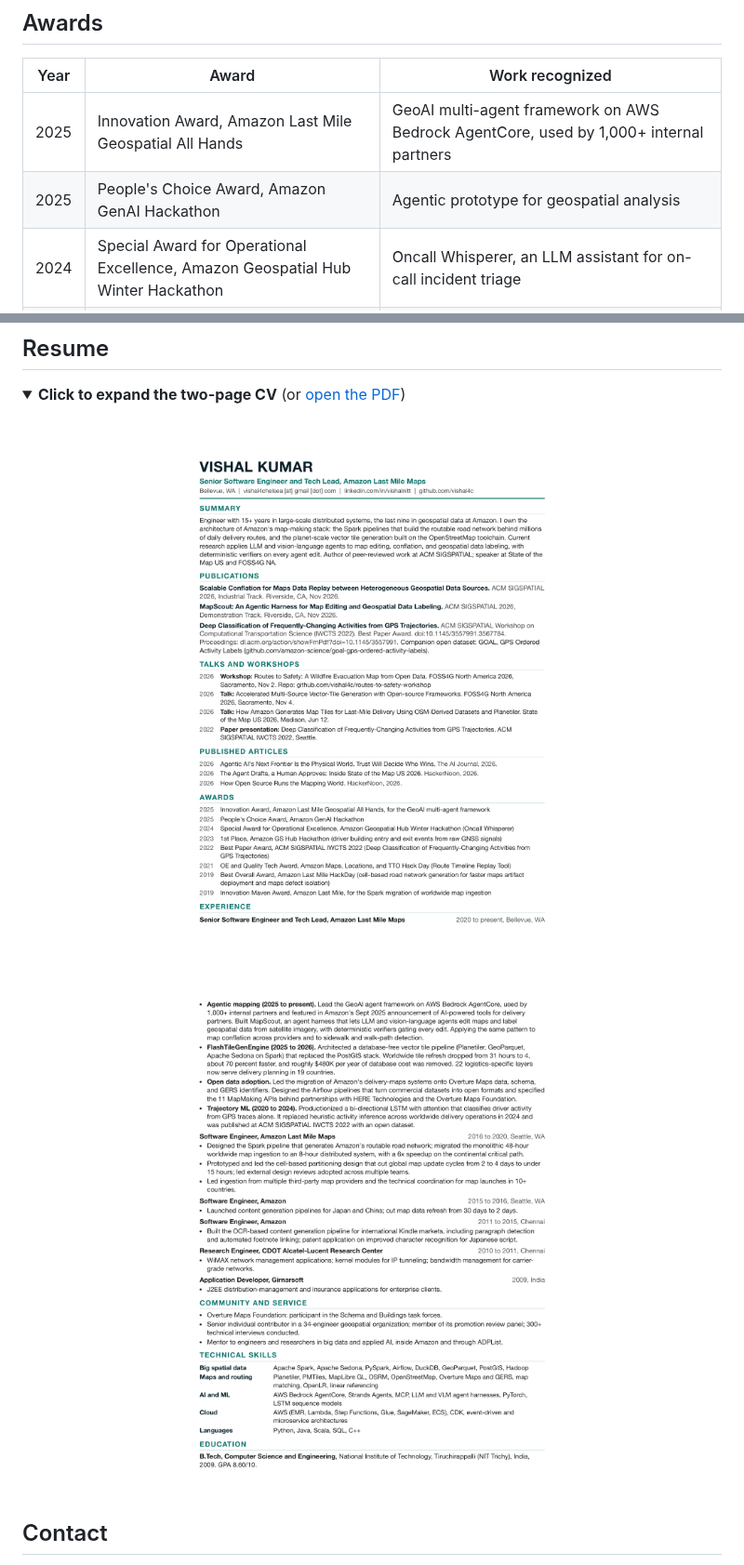
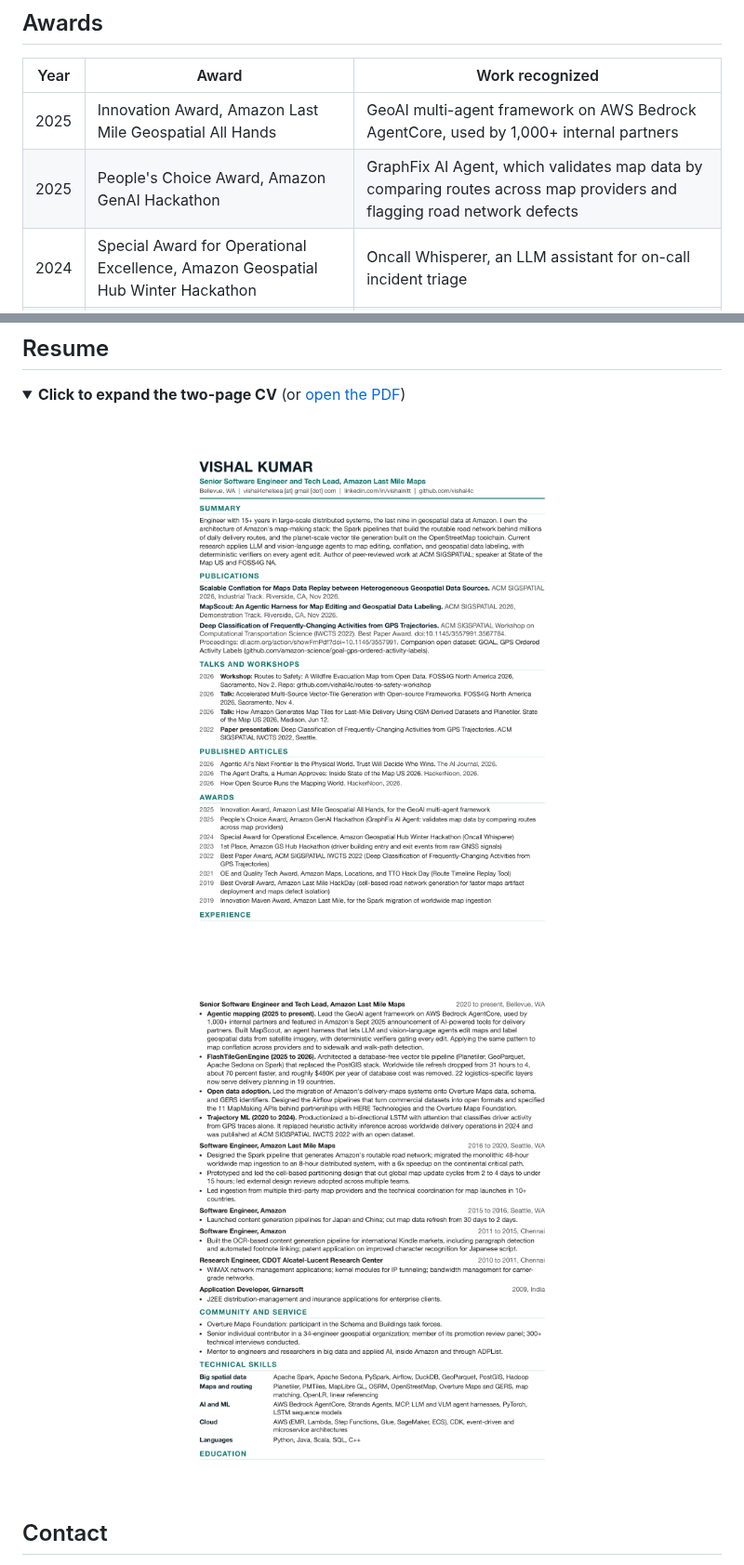
Before and after one commit to vishal4c/vishal4c, a Markdown page: README.md, 2 parts joined by grey strips. Shown at 93% size. Rendered like a GitHub page; pictures changed too: assets/cv-page-1.png, assets/cv-page-2.png; folded sections open.

Commit message:
GraphFix AI Agent description for 2025 People's Choice

```diff
--- a/README.md
+++ b/README.md
@@ -71,7 +71,7 @@ I am a Senior Software Engineer and Tech Lead at Amazon Last Mile Maps in Bellev
 | Year | Award | Work recognized |
 | --- | --- | --- |
 | 2025 | Innovation Award, Amazon Last Mile Geospatial All Hands | GeoAI multi-agent framework on AWS Bedrock AgentCore, used by 1,000+ internal partners |
-| 2025 | People's Choice Award, Amazon GenAI Hackathon | Agentic prototype for geospatial analysis |
+| 2025 | People's Choice Award, Amazon GenAI Hackathon | GraphFix AI Agent, which validates map data by comparing routes across map providers and flagging road network defects |
 | 2024 | Special Award for Operational Excellence, Amazon Geospatial Hub Winter Hackathon | Oncall Whisperer, an LLM assistant for on-call incident triage |
 | 2023 | 1st Place, Amazon GS Hub Hackathon | Understanding driver building entry and exit events from raw GNSS signals |
 | 2022 | Best Paper Award, ACM SIGSPATIAL IWCTS 2022 | Deep Classification of Frequently-Changing Activities from GPS Trajectories |
```
Also changed, not shown: assets/cv-page-3.png (added), 1 other file.
